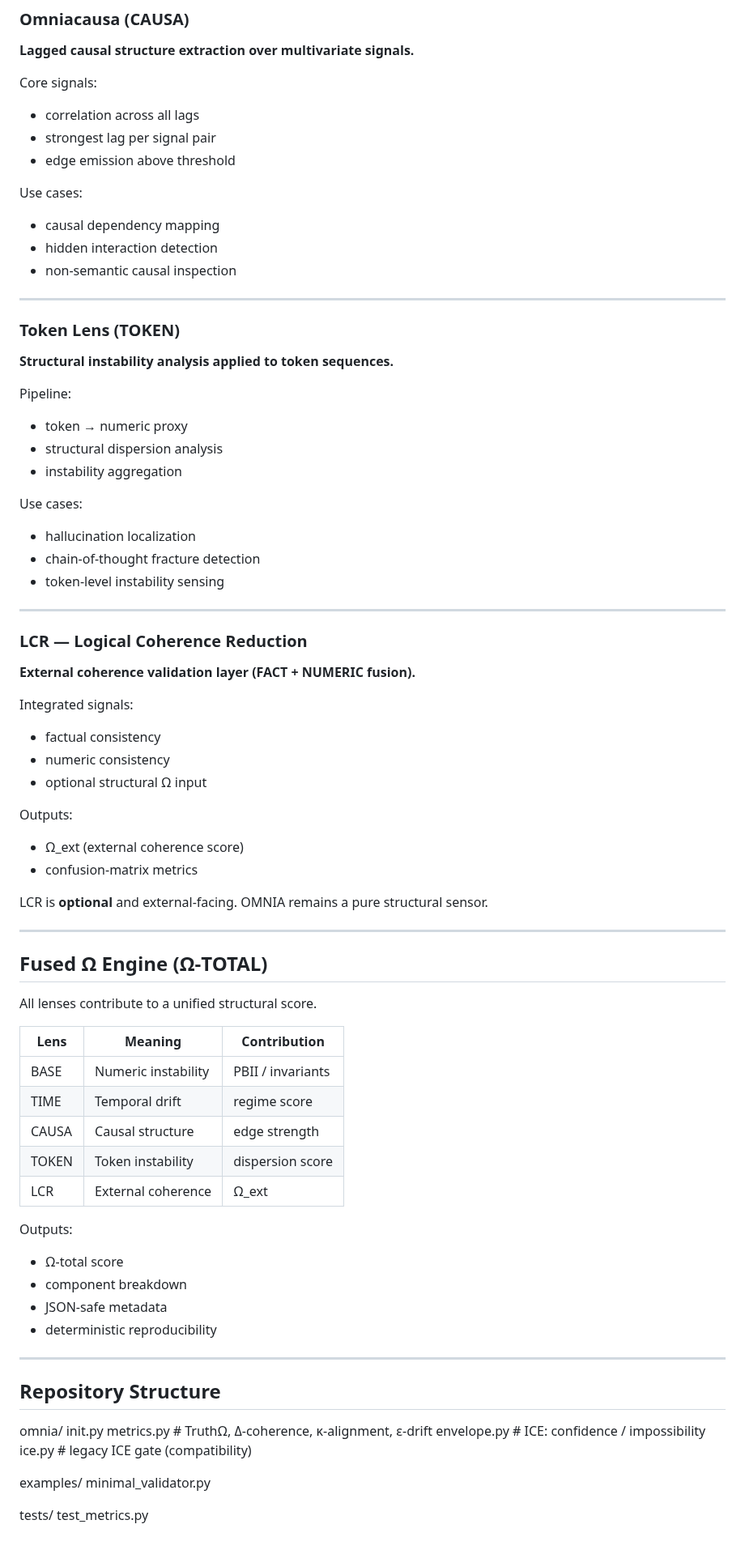
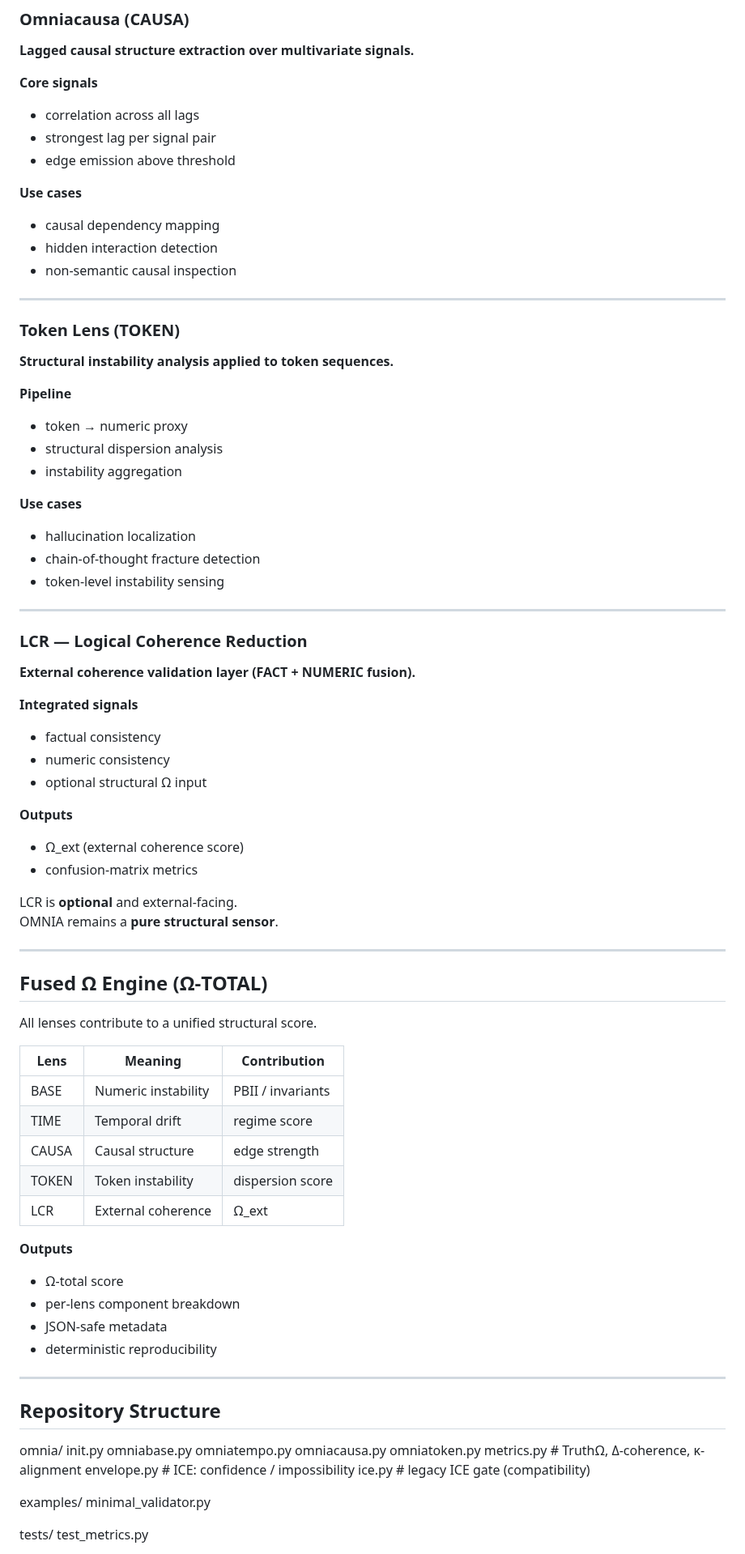
Before and after one commit to Tuttotorna/lon-mirror, a Markdown page: README.md, the part around one of its changes. Shown at 81% size. Drawn GitHub-style.

```diff
--- a/README.md
+++ b/README.md
@@ -85,12 +114,12 @@ Use cases:
 
 **Lagged causal structure extraction over multivariate signals.**
 
-Core signals:
+**Core signals**
 - correlation across all lags
 - strongest lag per signal pair
 - edge emission above threshold
 
-Use cases:
+**Use cases**
 - causal dependency mapping
 - hidden interaction detection
 - non-semantic causal inspection
@@ -101,12 +130,12 @@ Use cases:
 
 **Structural instability analysis applied to token sequences.**
 
-Pipeline:
+**Pipeline**
 - token → numeric proxy
 - structural dispersion analysis
 - instability aggregation
 
-Use cases:
+**Use cases**
 - hallucination localization
 - chain-of-thought fracture detection
 - token-level instability sensing
@@ -117,17 +146,17 @@ Use cases:
 
 **External coherence validation layer (FACT + NUMERIC fusion).**
 
-Integrated signals:
+**Integrated signals**
 - factual consistency
 - numeric consistency
 - optional structural Ω input
 
-Outputs:
+**Outputs**
 - Ω_ext (external coherence score)
 - confusion-matrix metrics
 
 LCR is **optional** and external-facing.
-OMNIA remains a pure structural sensor.
+OMNIA remains a **pure structural sensor**.
 
 ---
 
@@ -135,17 +164,17 @@ OMNIA remains a pure structural sensor.
 
 All lenses contribute to a unified structural score.
 
-| Lens  | Meaning                 | Contribution                |
-|------|-------------------------|-----------------------------|
-| BASE | Numeric instability     | PBII / invariants           |
-| TIME | Temporal drift          | regime score                |
-| CAUSA| Causal structure        | edge strength               |
-| TOKEN| Token instability       | dispersion score            |
-| LCR  | External coherence      | Ω_ext                       |
+| Lens  | Meaning             | Contribution        |
+|------|---------------------|---------------------|
+| BASE | Numeric instability | PBII / invariants   |
+| TIME | Temporal drift      | regime score        |
+| CAUSA| Causal structure    | edge strength       |
+| TOKEN| Token instability   | dispersion score    |
+| LCR  | External coherence  | Ω_ext               |
 
-Outputs:
+**Outputs**
 - Ω-total score
-- component breakdown
+- per-lens component breakdown
 - JSON-safe metadata
 - deterministic reproducibility
 
@@ -153,7 +182,7 @@ Outputs:
 
 ## Repository Structure
 
-omnia/ init.py metrics.py          # TruthΩ, Δ-coherence, κ-alignment, ε-drift envelope.py         # ICE: confidence / impossibility ice.py              # legacy ICE gate (compatibility)
+omnia/ init.py omniabase.py omniatempo.py omniacausa.py omniatoken.py metrics.py        # TruthΩ, Δ-coherence, κ-alignment envelope.py       # ICE: confidence / impossibility ice.py            # legacy ICE gate (compatibility)
 
 examples/ minimal_validator.py
 
```
Also changed, not shown: other parts of README.md (+45 -15 lines).
